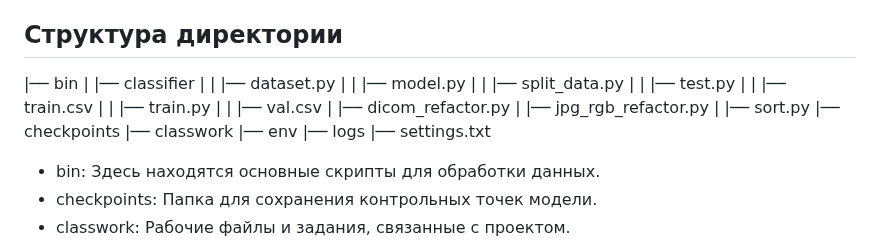
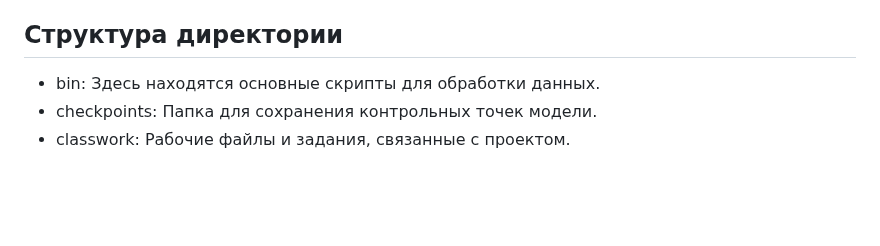
Before and after one commit to StilUSoff/Classifier_of_DICOM_files, a Markdown page: Readme.md, the part around the change. Rendered like a GitHub page; blank space fills up the shorter version.

```diff
--- a/Readme.md
+++ b/Readme.md
@@ -3,24 +3,6 @@
 Этот проект разработан для работы с медицинскими данными в формате DICOM. Он включает в себя скрипты и утилиты, которые обеспечивают преобразование, сортировку и анализ данных, а также создание и обучение классификатора по определению модальности снимков и частей тела, изображенного на них.
 
 ## Структура директории
-
-|── bin
-| |── classifier
-| | |── dataset.py
-| | |── model.py
-| | |── split_data.py
-| | |── test.py
-| | |── train.csv
-| | |── train.py
-| | |── val.csv
-| |── dicom_refactor.py
-| |── jpg_rgb_refactor.py
-| |── sort.py
-|── checkpoints
-|── classwork
-|── env
-|── logs
-|── settings.txt
 
 - bin: Здесь находятся основные скрипты для обработки данных.
 - checkpoints: Папка для сохранения контрольных точек модели.
```
